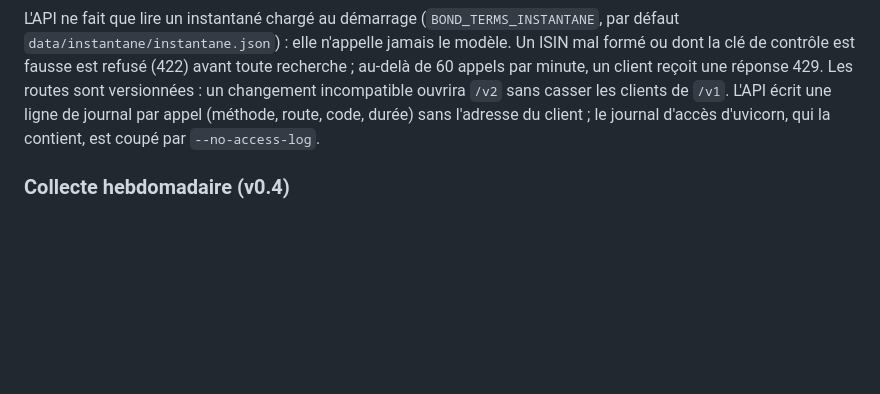
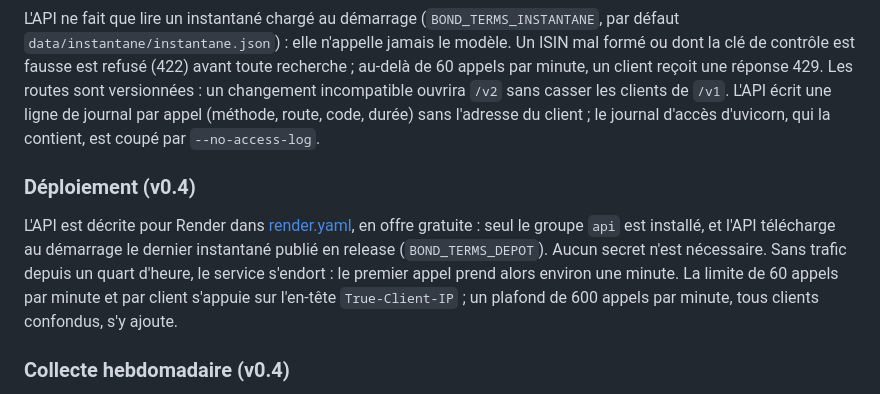
Before and after one commit to mangnathan/bond-terms, a Markdown page: README.md, the part around the change. GitHub-like rendering; blank space fills up the shorter version.

Commit message:
docs: déploiement sur Render et ordre des releases, ADR 0004, README et CHANGELOG
Référence #53

```diff
--- a/README.md
+++ b/README.md
@@ -152,6 +152,10 @@ uv run uvicorn bond_terms.api:app --no-access-log
 
 L'API ne fait que lire un instantané chargé au démarrage (`BOND_TERMS_INSTANTANE`, par défaut `data/instantane/instantane.json`) : elle n'appelle jamais le modèle. Un ISIN mal formé ou dont la clé de contrôle est fausse est refusé (422) avant toute recherche ; au-delà de 60 appels par minute, un client reçoit une réponse 429. Les routes sont versionnées : un changement incompatible ouvrira `/v2` sans casser les clients de `/v1`. L'API écrit une ligne de journal par appel (méthode, route, code, durée) sans l'adresse du client ; le journal d'accès d'uvicorn, qui la contient, est coupé par `--no-access-log`.
 
+### Déploiement (v0.4)
+
+L'API est décrite pour Render dans [render.yaml](render.yaml), en offre gratuite : seul le groupe `api` est installé, et l'API télécharge au démarrage le dernier instantané publié en release (`BOND_TERMS_DEPOT`). Aucun secret n'est nécessaire. Sans trafic depuis un quart d'heure, le service s'endort : le premier appel prend alors environ une minute. La limite de 60 appels par minute et par client s'appuie sur l'en-tête `True-Client-IP` ; un plafond de 600 appels par minute, tous clients confondus, s'y ajoute.
+
 ### Collecte hebdomadaire (v0.4)
 
 Chaque lundi, le workflow [Collecte hebdomadaire](.github/workflows/collecte.yml) reprend le dernier instantané publié en release, ne traite que les documents d'émission parus depuis, et publie le nouvel instantané avec le bilan de la semaine ; le bilan est aussi commité sur la branche `donnees`. La même collecte se lance sur le poste :
```
Also changed, not shown: CHANGELOG.md (+4 -0 lines), docs/adr/0004-service.md (+2 -0 lines).
